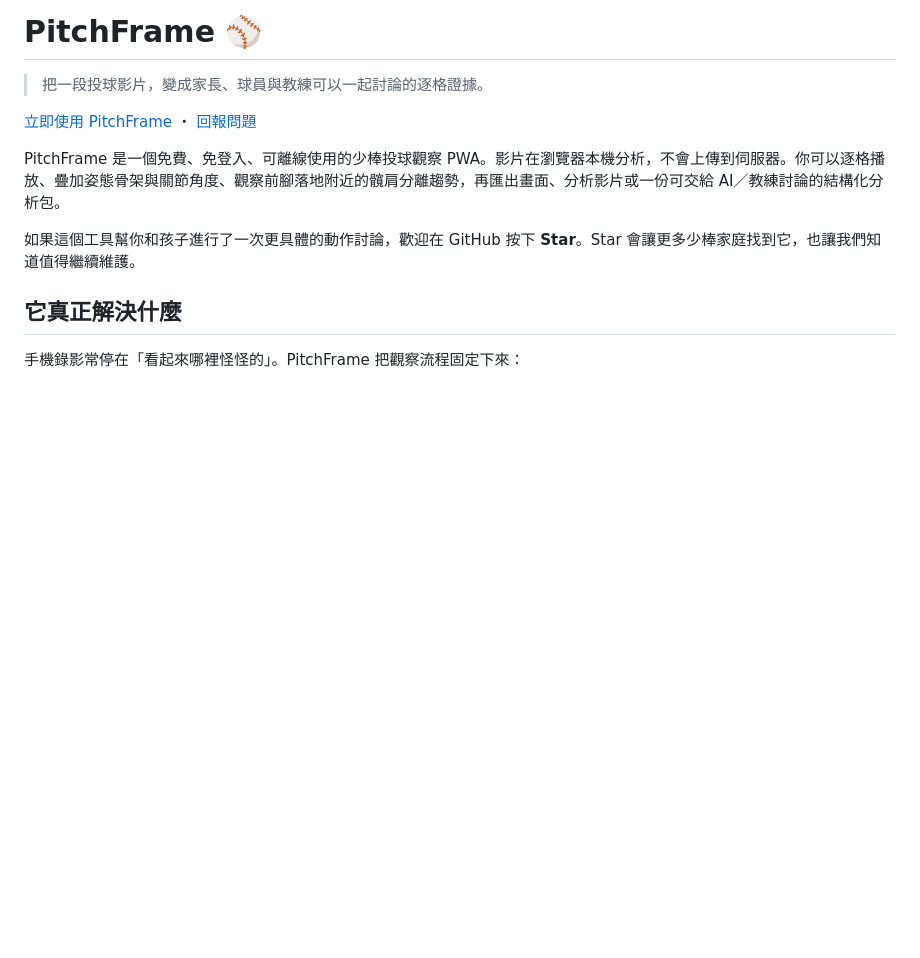
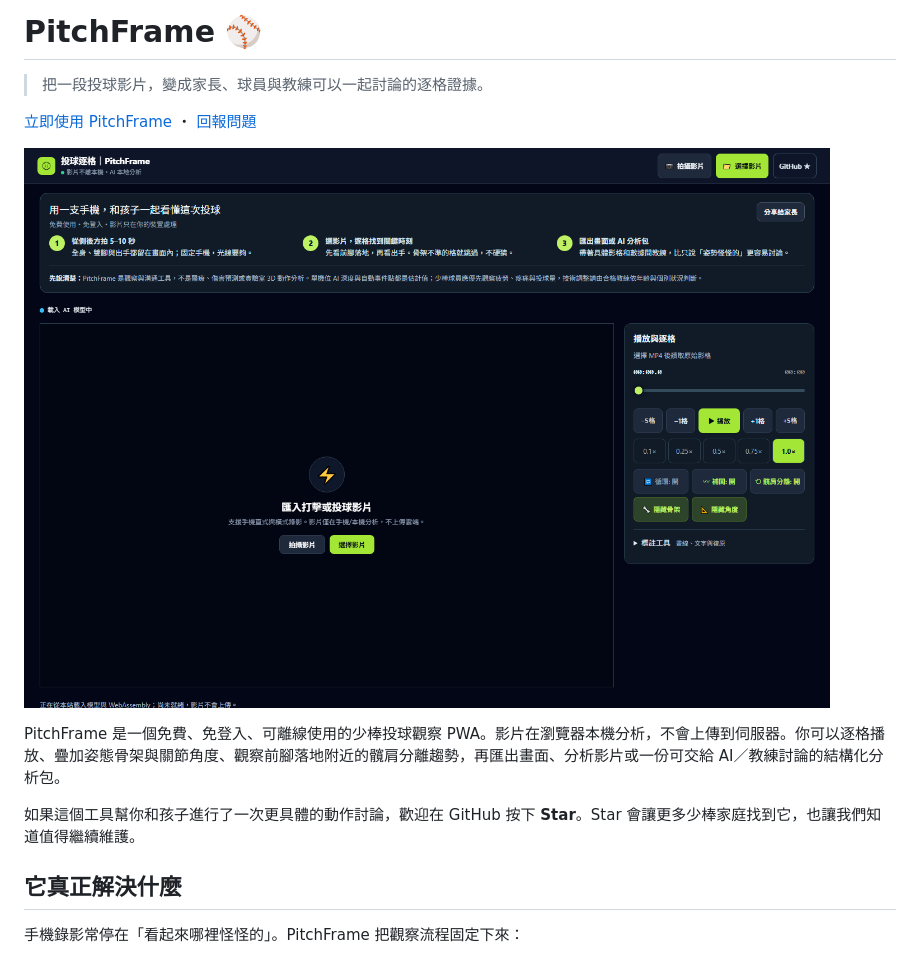
Before and after one commit to bddgtw-tw/pitchframe-baseball-lab, a Markdown page: README.md, the part around the change. Drawn GitHub-style; pictures changed too: assets/pitchframe-preview.png (added); blank space fills up the shorter version.

```diff
--- a/README.md
+++ b/README.md
@@ -3,6 +3,8 @@
 > 把一段投球影片，變成家長、球員與教練可以一起討論的逐格證據。
 
 [立即使用 PitchFrame](https://bddgtw-tw.github.io/pitchframe-baseball-lab/) ・ [回報問題](https://github.com/bddgtw-tw/pitchframe-baseball-lab/issues)
+
+![PitchFrame 公開版介面：家長三步操作、逐格播放器與本機 AI 分析](assets/pitchframe-preview.png)
 
 PitchFrame 是一個免費、免登入、可離線使用的少棒投球觀察 PWA。影片在瀏覽器本機分析，不會上傳到伺服器。你可以逐格播放、疊加姿態骨架與關節角度、觀察前腳落地附近的髖肩分離趨勢，再匯出畫面、分析影片或一份可交給 AI／教練討論的結構化分析包。
 
```
Also changed, not shown: CONTRIBUTING.md (added, +30 -0 lines), 4 other files.
